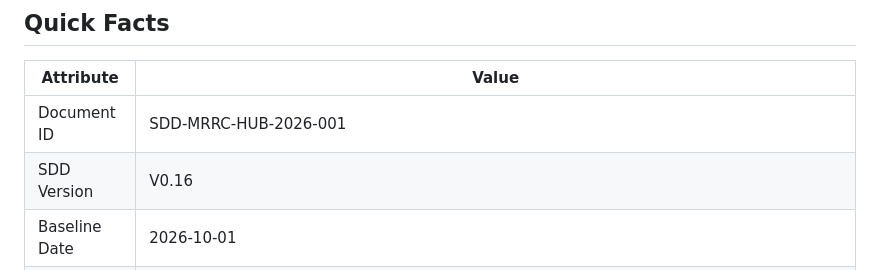
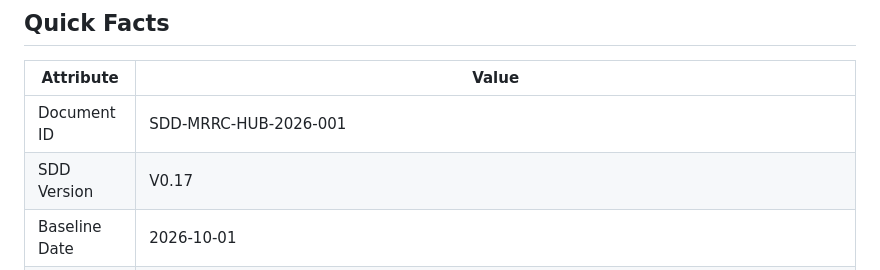
Before and after one commit to cheenle/mrrc_hub, a Markdown page: SDD/README.md, the part around the change. Drawn GitHub-style.

```diff
--- a/SDD/README.md
+++ b/SDD/README.md
@@ -41,7 +41,7 @@
 | Attribute | Value |
 | ----------- | ------- |
 | Document ID | SDD-MRRC-HUB-2026-001 |
-| SDD Version | V0.16 |
+| SDD Version | V0.17 |
 | Baseline Date | 2026-10-01 |
 | Status | **阶段 1 通路已在真实公网跑通**（`bg1sb.mrrc.vlsc.net:9988` → 隧道 → 实例，118–168 ms）。通配真证书（DNS-01）就位并每日续期；令牌不进 URL：**hub 侧已实现**（日志不记 query）；**实例侧在 mrrc_modern feat/hub 已改纯 Cookie 传递（C2），未合并 main**，Stable v1.21.0 仍拼 `?token=`（11 §11.3 对账注）；**呼号注册已上线公网自助**（`portal.mrrc.vlsc.net:8899`，见 §12.9）；**实例证书链已闭环并在真实租户机上验证（签发 → 登记 200 → 信任包 → 入口可达）。剩余：隧道层 PTT 半开释放（MVP，I-H6 open）、Operator 租约、设备 mTLS、安装包分发、ICP 备案 |
 | Instance baseline | `mrrc_modern` v1.21.0 Stable（`4f385dd`）—— 5 个 WS 端点、`/listen` 角色、PTT 8 层 + Layer 0 |
```
Also changed, not shown: SDD/14-version-history.md (+30 -0 lines).
